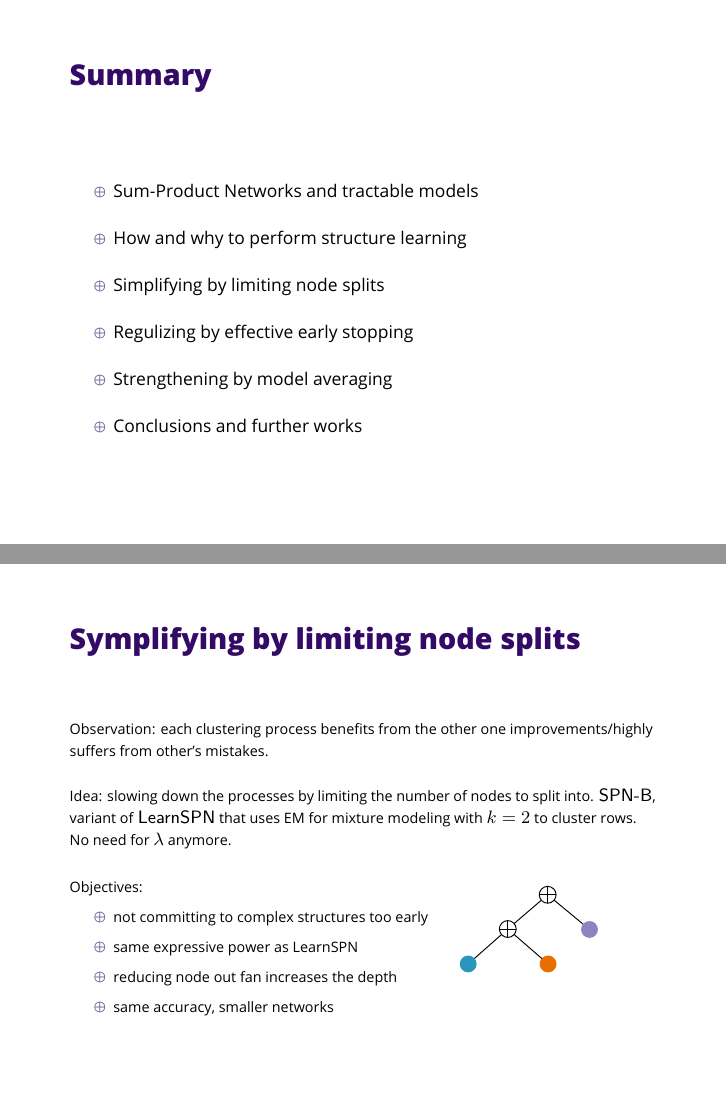
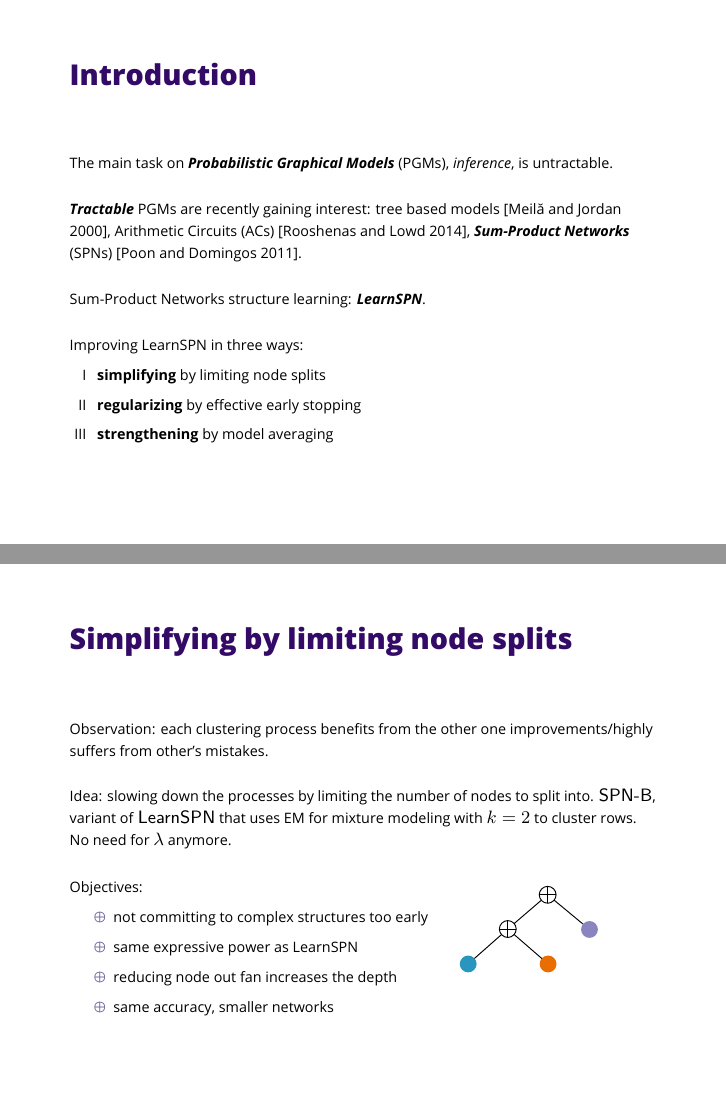
Before and after one commit to arranger1044/ecml2015-presgari, LaTeX slides (presgari.tex): pages 2 and 15 of 27, joined at a grey line. The pictures show the PDF file presgari.pdf that the author committed with the source.

Commit message:
Added introduction

```diff
--- a/presgari.tex
+++ b/presgari.tex
@@ -59,17 +59,40 @@
   \end{frame}
 }
 
+% \begin{frame}
+%   \frametitle{Summary}
+%   \begin{itemize}
+%     \itemsep 10pt
+%   \item Sum-Product Networks and tractable models
+%   \item How and why to perform structure learning
+%   \item Simplifying by limiting node splits
+%   \item Regulizing by effective early stopping
+%   \item Strengthening by model averaging
+%     \item Conclusions and further works
+%   \end{itemize}
+% \end{frame}
+
+
 \begin{frame}
-  \frametitle{Summary}
-  \begin{itemize}
-    \itemsep 10pt
-  \item Sum-Product Networks and tractable models
-  \item How and why to perform structure learning
-  \item Simplifying by limiting node splits
-  \item Regulizing by effective early stopping
-  \item Strengthening by model averaging
-    \item Conclusions and further works
-  \end{itemize}
+  \frametitle{Introduction}
+  \footnotesize
+  The main task on \emph{\textbf{Probabilistic Graphical Models}} (PGMs), \emph{inference}, is untractable.\par\bigskip
+
+  \emph{\textbf{Tractable}} PGMs are recently gaining interest: tree based models~\parencite{Meila2000}, Arithmetic Circuits (ACs)~\parencite{Rooshenas2014},
+  \emph{\textbf{Sum-Product Networks}}
+  (SPNs)~\parencite{Poon2011a}.\par\bigskip
+
+  Sum-Product Networks structure learning: \emph{\textbf{LearnSPN}}.\par\bigskip
+
+  Improving LearnSPN in three ways:
+  \begin{enumerate}[I]
+  %\itemsep 10pt
+  % \item Sum-Product Networks and tractable models
+  % \item How and why to perform structure learning
+  \item \textbf{simplifying} by limiting node splits
+  \item \textbf{regularizing} by effective early stopping
+  \item \textbf{strengthening} by model averaging
+  \end{enumerate}
 \end{frame}
 
 
@@ -324,7 +347,7 @@
   \end{frame}
 
 \begin{frame}
-  \frametitle{Symplifying by limiting node splits}
+  \frametitle{Simplifying by limiting node splits}
   \footnotesize
   % \textsf{LearSPN} performs two interleaved \textbf{\emph{greedy
   %     hierarchical}} divisive \textbf{\emph{clustering}}
```
Also changed, not shown: presgari.pdf, presgari.tex (6 more changed lines).
